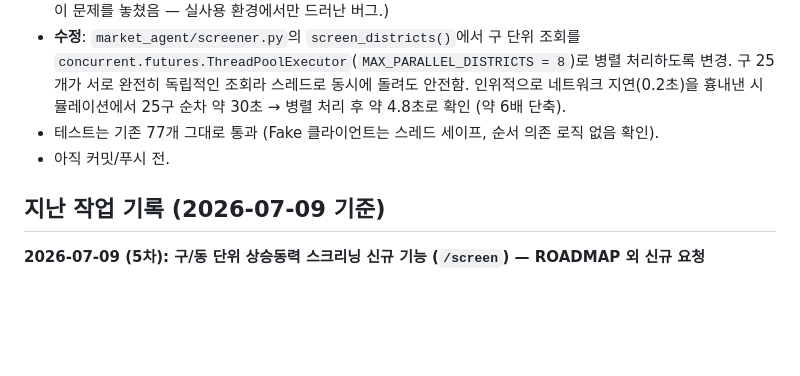
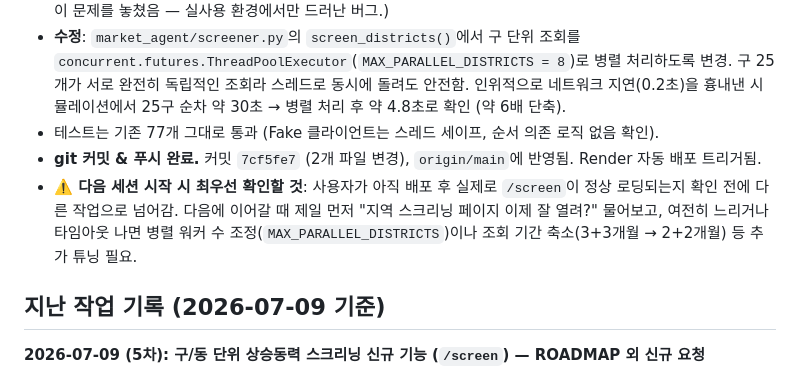
Before and after one commit to jingusung-blip/local-market-agent, a Markdown page: PROJECT_NOTES.md, the part around the change. GitHub-like rendering; blank space fills up the shorter version.

Commit message:
PROJECT_NOTES.md 병렬화 커밋 완료 표시 및 다음 세션 확인사항 기록

```diff
--- a/PROJECT_NOTES.md
+++ b/PROJECT_NOTES.md
@@ -10,7 +10,8 @@
 - **원인**: `screen_districts()`가 서울 25개 구를 순차(for loop)로 돌면서, 구 하나당 국토부 실거래 API를 최대 6~9번(최근 3개월+직전 3개월 매매, 전세 3개월) 순차 호출함. 전체로 보면 요청 1번에 최대 150~225번의 네트워크 왕복이 직렬로 쌓이는 구조라, 로컬(빠른 네트워크)에서는 안 드러났지만 Render 배포 환경에서는 응답까지 몇 분씩 걸리거나 타임아웃 나는 문제였음. (로컬 테스트는 전부 Fake 클라이언트라 실제 네트워크 지연이 없어서 이 문제를 놓쳤음 — 실사용 환경에서만 드러난 버그.)
 - **수정**: `market_agent/screener.py`의 `screen_districts()`에서 구 단위 조회를 `concurrent.futures.ThreadPoolExecutor`(`MAX_PARALLEL_DISTRICTS = 8`)로 병렬 처리하도록 변경. 구 25개가 서로 완전히 독립적인 조회라 스레드로 동시에 돌려도 안전함. 인위적으로 네트워크 지연(0.2초)을 흉내낸 시뮬레이션에서 25구 순차 약 30초 → 병렬 처리 후 약 4.8초로 확인 (약 6배 단축).
 - 테스트는 기존 77개 그대로 통과 (Fake 클라이언트는 스레드 세이프, 순서 의존 로직 없음 확인).
-- 아직 커밋/푸시 전.
+- **git 커밋 & 푸시 완료.** 커밋 `7cf5fe7` (2개 파일 변경), `origin/main`에 반영됨. Render 자동 배포 트리거됨.
+- **⚠️ 다음 세션 시작 시 최우선 확인할 것**: 사용자가 아직 배포 후 실제로 `/screen`이 정상 로딩되는지 확인 전에 다른 작업으로 넘어감. 다음에 이어갈 때 제일 먼저 "지역 스크리닝 페이지 이제 잘 열려?" 물어보고, 여전히 느리거나 타임아웃 나면 병렬 워커 수 조정(`MAX_PARALLEL_DISTRICTS`)이나 조회 기간 축소(3+3개월 → 2+2개월) 등 추가 튜닝 필요.
 
 ## 지난 작업 기록 (2026-07-09 기준)
 
```
